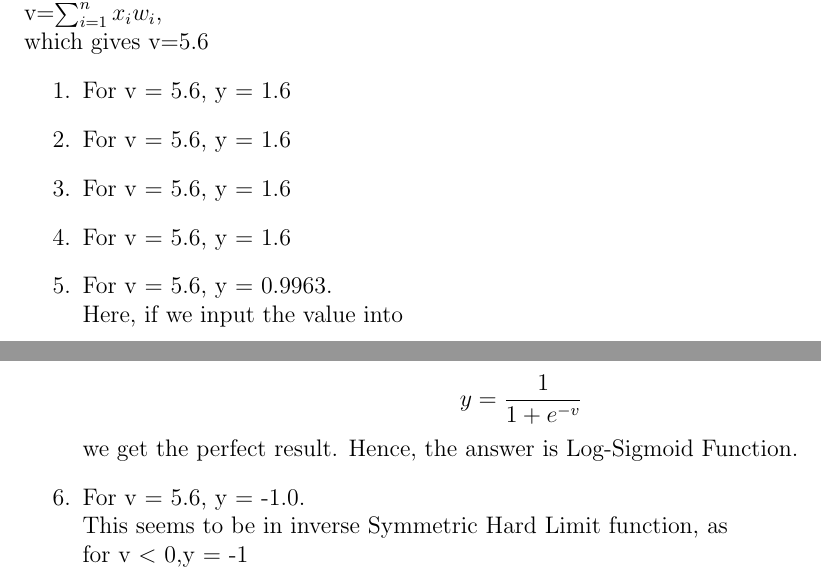
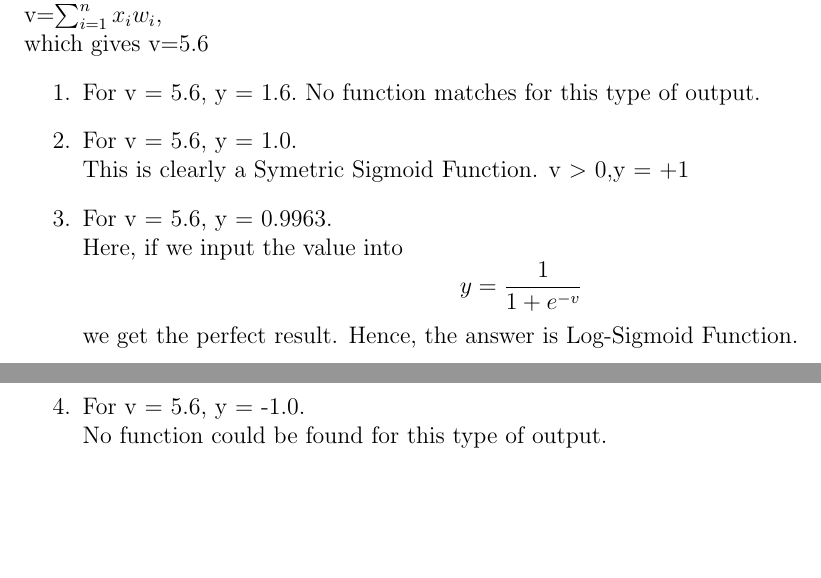
Before and after one commit to a3y3/Neural-Networks-Assignments, a LaTeX problem sheet (Assignment1.tex): two parts of pages 3 and 4 of 4, joined at a grey line, cut so that both start at the same text, the shorter picture padded with empty space. Compiled offline with pdfLaTeX.

Commit message:
Problem 4

```diff
--- a/Assignment1.tex
+++ b/Assignment1.tex
@@ -115,24 +115,21 @@ By turning in this assignment, I agree by the academic honor code and declare th
 \text{which gives v=5.6}
 \begin{enumerate}
     \item
-        \text{For v = 5.6, y = 1.6}
+        \text{For v = 5.6, y = 1.6.}
+        \text{No function matches for this type of output.}
     \item
-        \text{For v = 5.6, y = 1.6}
-    \item
-        \text{For v = 5.6, y = 1.6}
-    \item
-        \text{For v = 5.6, y = 1.6}
+        \text{For v = 5.6, y = 1.0.}\\
+        \text{This is clearly a Symetric Sigmoid Function. v $>$ 0,y = +1}
     \item
         \text{For v = 5.6, y = 0.9963.}\\
-        \text{Here, if we input the value into}\\
+        \text{Here, if we input the value into}
         \[
             y =\frac{1}{1+e^{-v}}
         \]
         \text{we get the perfect result. Hence, the answer is Log-Sigmoid Function.}
     \item
         \text{For v = 5.6, y = -1.0.}\\
-        \text{This seems to be in inverse Symmetric Hard Limit function, as}\\
-        \text{for v $<$ 0,y = -1}
+        \text{No function could be found for this type of output.}\\
 \end{enumerate}
 
 \end{document}
```
